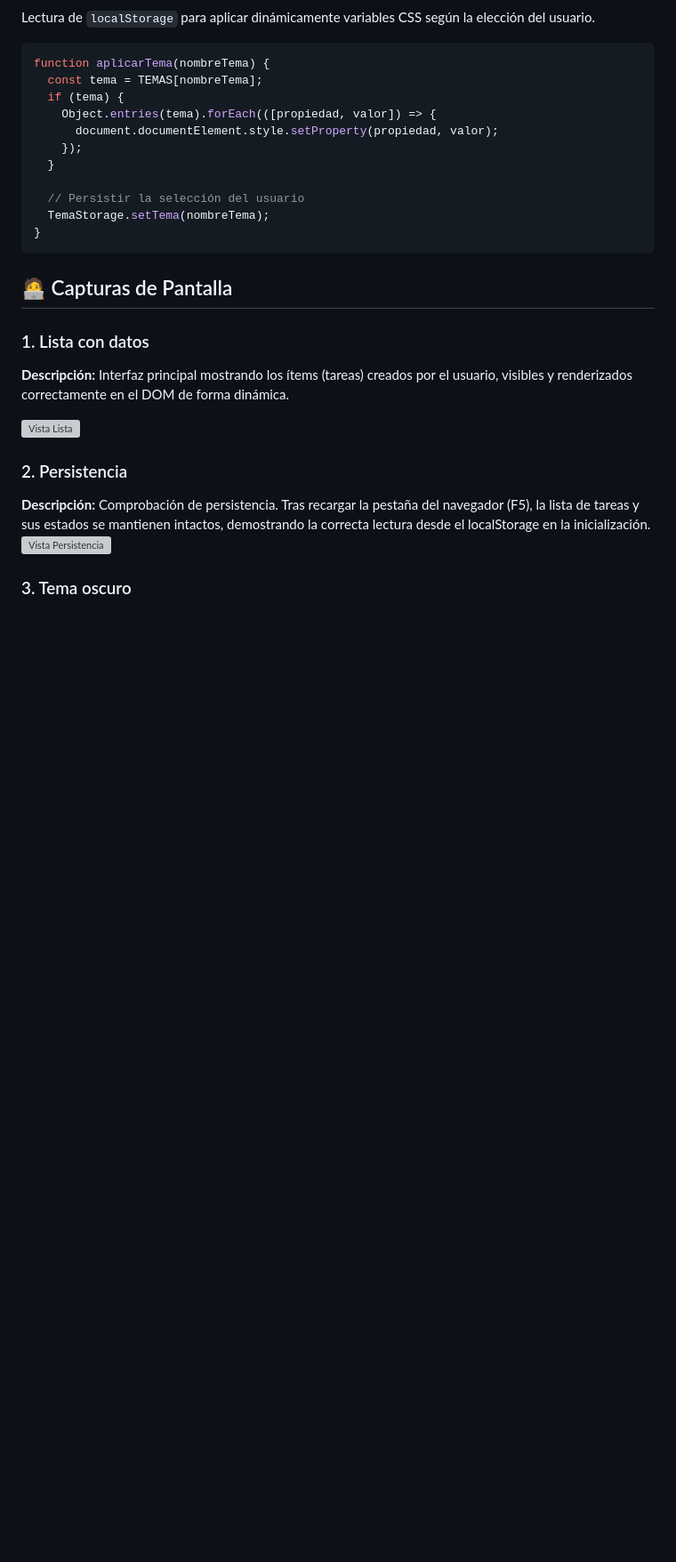
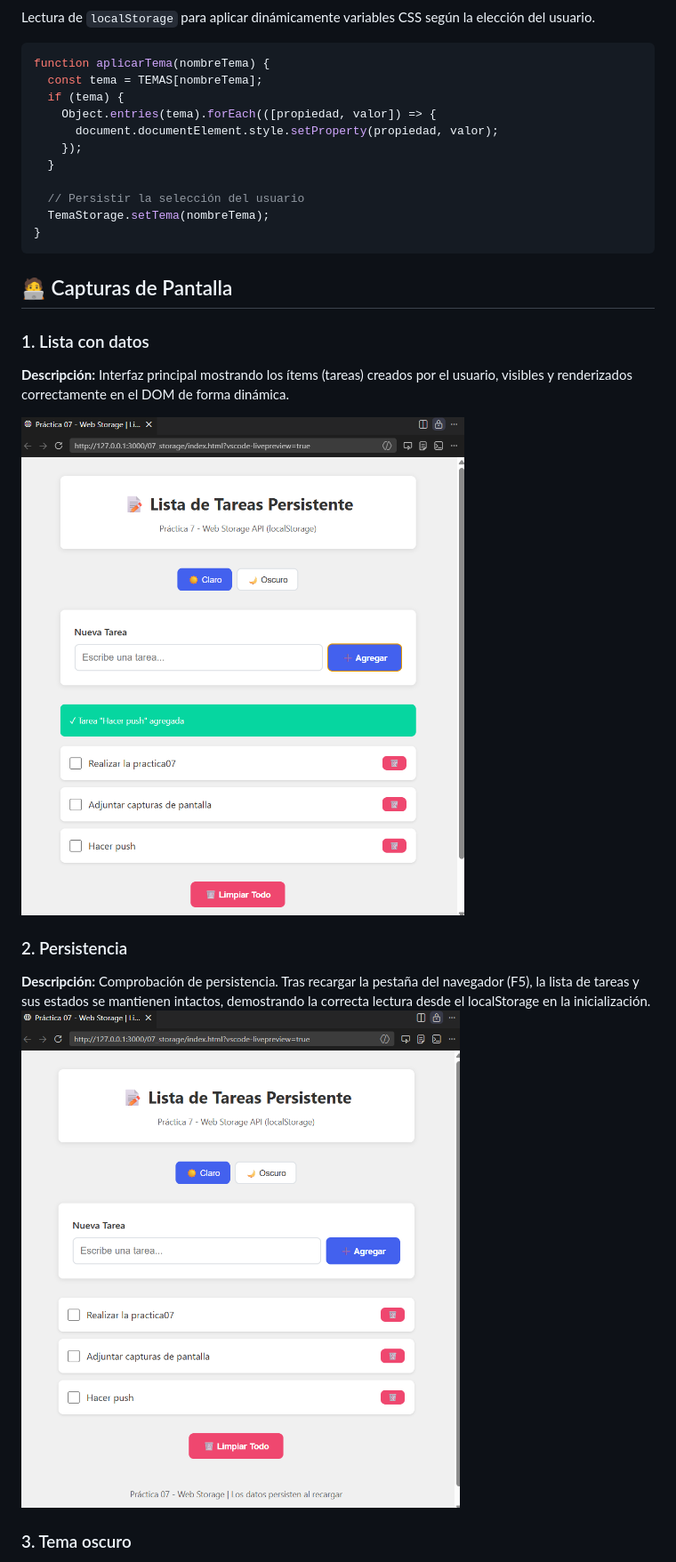
Before and after one commit to antonikr8s/icc-ppw-u1-JavaScript, a Markdown page: 07_storage/readme.md, the part around one of its changes. Shown at 89% size. Rendered like a GitHub page; blank space fills up the shorter version; grey boxes are pictures that could not be loaded.

```diff
--- a/07_storage/readme.md
+++ b/07_storage/readme.md
@@ -93,12 +93,12 @@ function aplicarTema(nombreTema) {
 ### 1. Lista con datos
 **Descripción:** Interfaz principal mostrando los ítems (tareas) creados por el usuario, visibles y renderizados correctamente en el DOM de forma dinámica.
 
-![Vista Lista](./assets/01-)
+![Vista Lista](./assets/01-lista.png)
 
 
 ### 2. Persistencia
 **Descripción:** Comprobación de persistencia. Tras recargar la pestaña del navegador (F5), la lista de tareas y sus estados se mantienen intactos, demostrando la correcta lectura desde el localStorage en la inicialización.
-![Vista Persistencia](./assets/02-)
+![Vista Persistencia](./assets/02-persistencia.png)
 
 ### 3. Tema oscuro
 **Descripción:** Aplicación con el cambio de tema oscuro aplicado mediante la modificación de las variables CSS root, estado que también persiste en el Web Storage.
```
Also changed, not shown: other parts of 07_storage/readme.md (+5 -3 lines).
